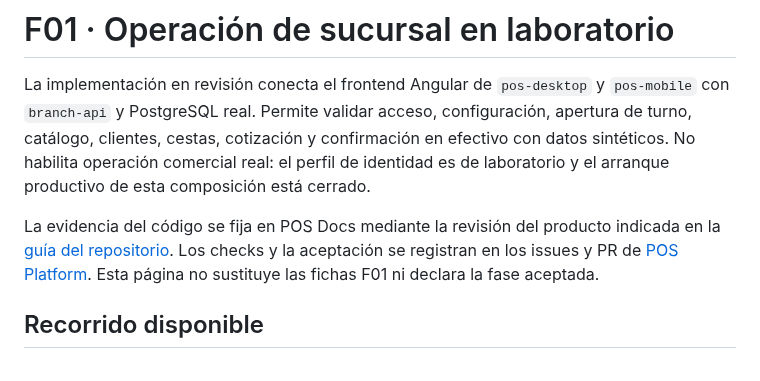
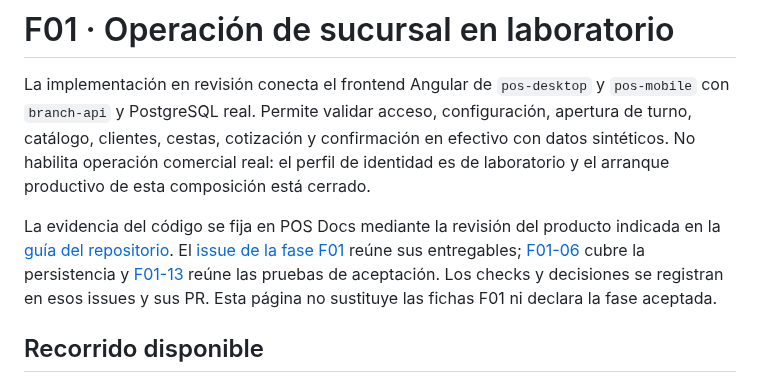
Before and after one commit to developer-implementos/pos-docs, a Markdown page: docs/phase-1-laboratory.md, the part around the change. Drawn GitHub-style.

Commit message:
docs: link F01 guide to product delivery issues

```diff
--- a/docs/phase-1-laboratory.md
+++ b/docs/phase-1-laboratory.md
@@ -2,7 +2,7 @@
 
 La implementación en revisión conecta el frontend Angular de `pos-desktop` y `pos-mobile` con `branch-api` y PostgreSQL real. Permite validar acceso, configuración, apertura de turno, catálogo, clientes, cestas, cotización y confirmación en efectivo con datos sintéticos. No habilita operación comercial real: el perfil de identidad es de laboratorio y el arranque productivo de esta composición está cerrado.
 
-La evidencia del código se fija en POS Docs mediante la revisión del producto indicada en la [guía del repositorio](product-repository.md). Los checks y la aceptación se registran en los issues y PR de [POS Platform](https://github.com/developer-implementos/pos-platform). Esta página no sustituye las fichas F01 ni declara la fase aceptada.
+La evidencia del código se fija en POS Docs mediante la revisión del producto indicada en la [guía del repositorio](product-repository.md). El [issue de la fase F01](https://github.com/developer-implementos/pos-platform/issues/4) reúne sus entregables; [F01-06](https://github.com/developer-implementos/pos-platform/issues/15) cubre la persistencia y [F01-13](https://github.com/developer-implementos/pos-platform/issues/22) reúne las pruebas de aceptación. Los checks y decisiones se registran en esos issues y sus PR. Esta página no sustituye las fichas F01 ni declara la fase aceptada.
 
 ## Recorrido disponible
 
```
